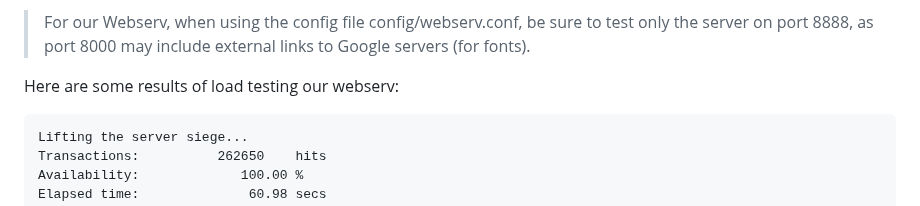
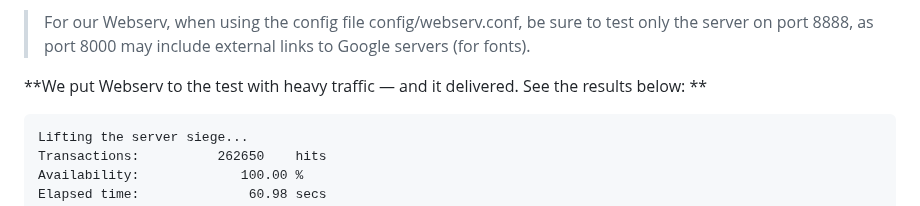
Before and after one commit to donnatchris/webserv-42, a Markdown page: README.md, the part around the change. Rendered like a GitHub page.

````diff
--- a/README.md
+++ b/README.md
@@ -96,8 +96,8 @@ Siege will follow those links and send requests to third-party servers, which is
 
 > For our Webserv, when using the config file config/webserv.conf, be sure to test only the server on port 8888, as port 8000 may include external links to Google servers (for fonts).
 
-Here are some results of load testing our webserv:
-
+**We put Webserv to the test with heavy traffic — and it delivered. See the results below:
+**
 ```
 Lifting the server siege...
 Transactions:		   262650    hits
````
